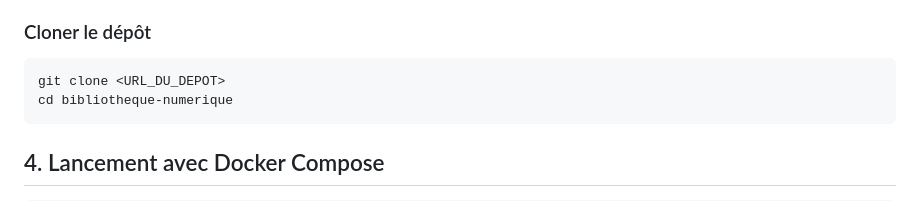
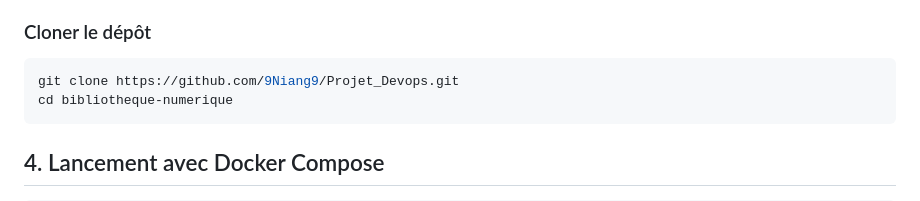
Before and after one commit to 9Niang9/Projet_Devops, a Markdown page: README.md, the part around the change. GitHub-like rendering.

````diff
--- a/README.md
+++ b/README.md
@@ -80,7 +80,7 @@ problèmes de CORS et de centraliser le point d'entrée de l'application.
 
 ### Cloner le dépôt
 ```bash
-git clone <URL_DU_DEPOT>
+git clone https://github.com/9Niang9/Projet_Devops.git
 cd bibliotheque-numerique
 ```
 
````
